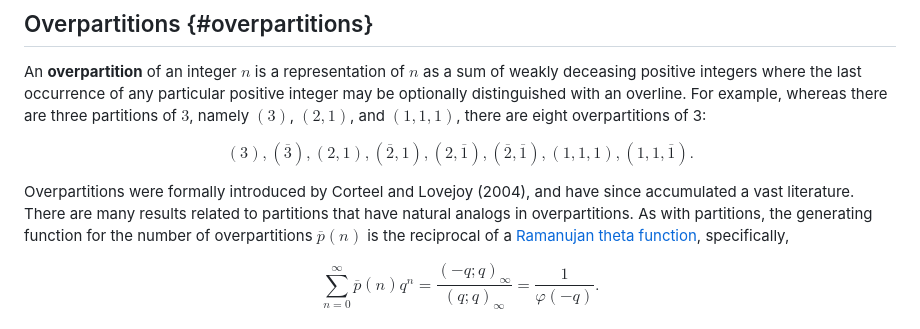
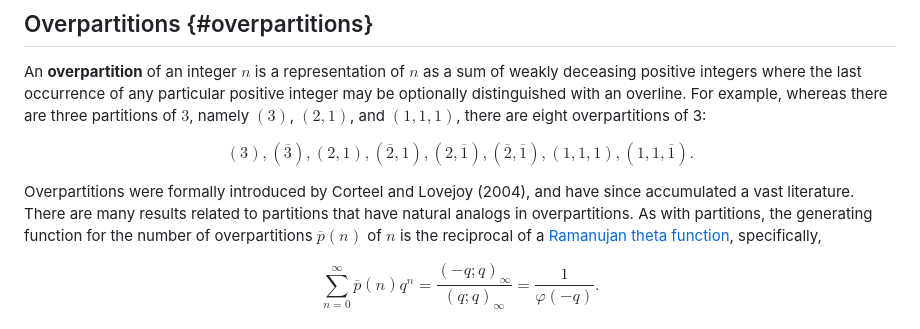
Before and after one commit to rrsdb/rrsdb.github.io, a Markdown page: pages/partitions.md, the part around one of its changes. GitHub-like rendering.

```diff
--- a/pages/partitions.md
+++ b/pages/partitions.md
@@ -66,7 +66,7 @@ $$ (3), (\overline{3}), (2,1), (\overline{2},1), (2,\overline{1}),
 
 Overpartitions were formally introduced by Corteel and Lovejoy (2004), and
 have since accumulated a vast literature. There are many results related
-to partitions that have natural analogs in overpartitions. As with partitions, the generating function for the number of overpartitions $\overline{p}(n)$ is the reciprocal of a [Ramanujan theta function](../q-series.html#theta_functions), specifically,
+to partitions that have natural analogs in overpartitions. As with partitions, the generating function for the number of overpartitions $\overline{p}(n)$ of $n$ is the reciprocal of a [Ramanujan theta function](../q-series.html#theta_functions), specifically,
 
 $$ \sum_{n=0}^\infty \overline{p}(n) q^n = \frac{(-q;q)_\infty}{(q;q)_\infty} = \frac{1}{\varphi(-q)}. $$
 
```
Also changed, not shown: other parts of pages/partitions.md (+1 -1 lines).
